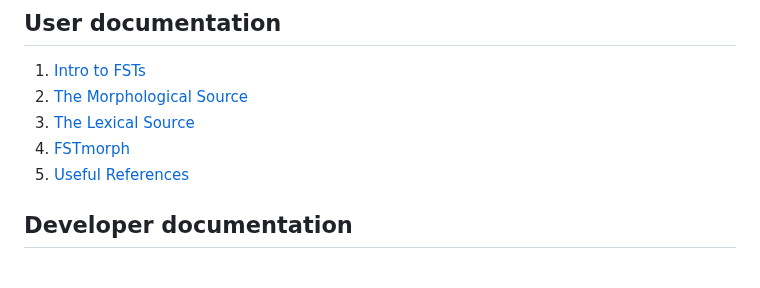
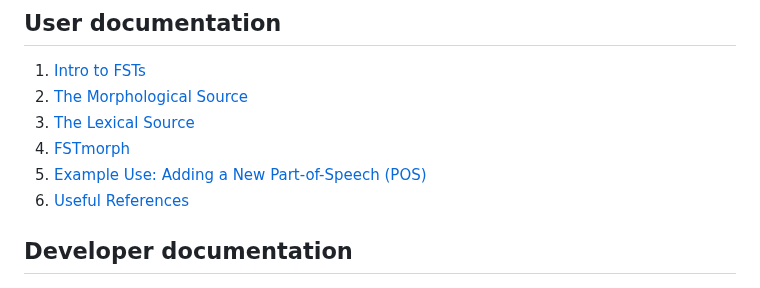
Before and after one commit to ELF-Lab/ParserTools, a Markdown page: docs/README.md, the part around the change. GitHub-like rendering.

```diff
--- a/docs/README.md
+++ b/docs/README.md
@@ -34,6 +34,7 @@ To give some more detail, the script `csv2lexc.py` here in FSTmorph utilizes (1)
 2. [The Morphological Source](morphological_source.md)
 3. [The Lexical Source](lexical_source.md)
 4. [FSTmorph](FSTmorph.md)
+5. [Example Use: Adding a New Part-of-Speech (POS)](adding_pos.md)
 5. [Useful References](references.md)
 
 ## Developer documentation
```
Also changed, not shown: docs/adding_pos.md (added, +32 -0 lines), docs/morphological_source.md (+2 -2 lines).
